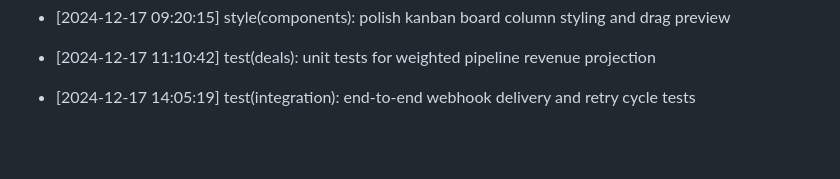
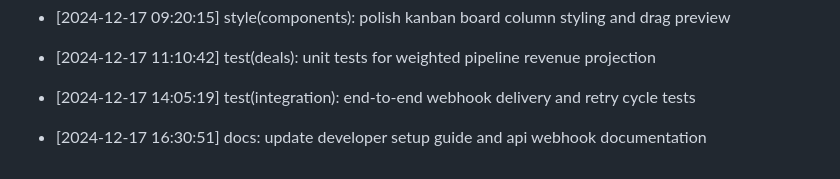
Before and after one commit to Goekss/CrmAPP, a Markdown page: CHANGELOG.md, the part around the change. Drawn GitHub-style; blank space fills up the shorter version.

Commit message:
docs: update developer setup guide and api webhook documentation

```diff
--- a/CHANGELOG.md
+++ b/CHANGELOG.md
@@ -450,3 +450,5 @@
 - [2024-12-17 11:10:42] test(deals): unit tests for weighted pipeline revenue projection
 
 - [2024-12-17 14:05:19] test(integration): end-to-end webhook delivery and retry cycle tests
+
+- [2024-12-17 16:30:51] docs: update developer setup guide and api webhook documentation
```
